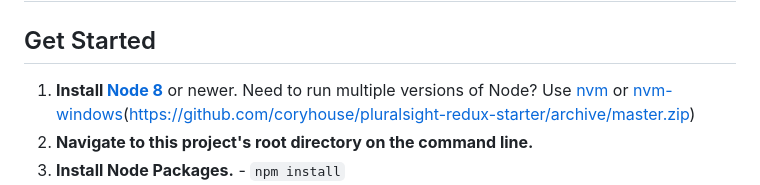
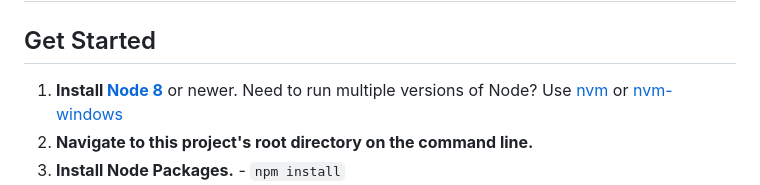
Before and after one commit to it-awonugba/course-admin-react-app, a Markdown page: README.md, the part around the change printed below. GitHub-like rendering.

```diff
--- a/README.md
+++ b/README.md
@@ -2,7 +2,7 @@
 
 ## Get Started
 
-1. **Install [Node 8](https://nodejs.org)** or newer. Need to run multiple versions of Node? Use [nvm](https://github.com/creationix/nvm) or [nvm-windows](https://github.com/coreybutler/nvm-windows)(https://github.com/coryhouse/pluralsight-redux-starter/archive/master.zip)
+1. **Install [Node 8](https://nodejs.org)** or newer. Need to run multiple versions of Node? Use [nvm](https://github.com/creationix/nvm) or [nvm-windows](https://github.com/coreybutler/nvm-windows)
 2. **Navigate to this project's root directory on the command line.**
 3. **Install Node Packages.** - `npm install`
 4. **Install [React developer tools](https://chrome.google.com/webstore/detail/react-developer-tools/fmkadmapgofadopljbjfkapdkoienihi?hl=en) and [Redux Dev Tools](https://chrome.google.com/webstore/detail/redux-devtools/lmhkpmbekcpmknklioeibfkpmmfibljd?hl=en)** in Chrome.
```
Also changed, not shown: other parts of README.md (+1 -1 lines).
